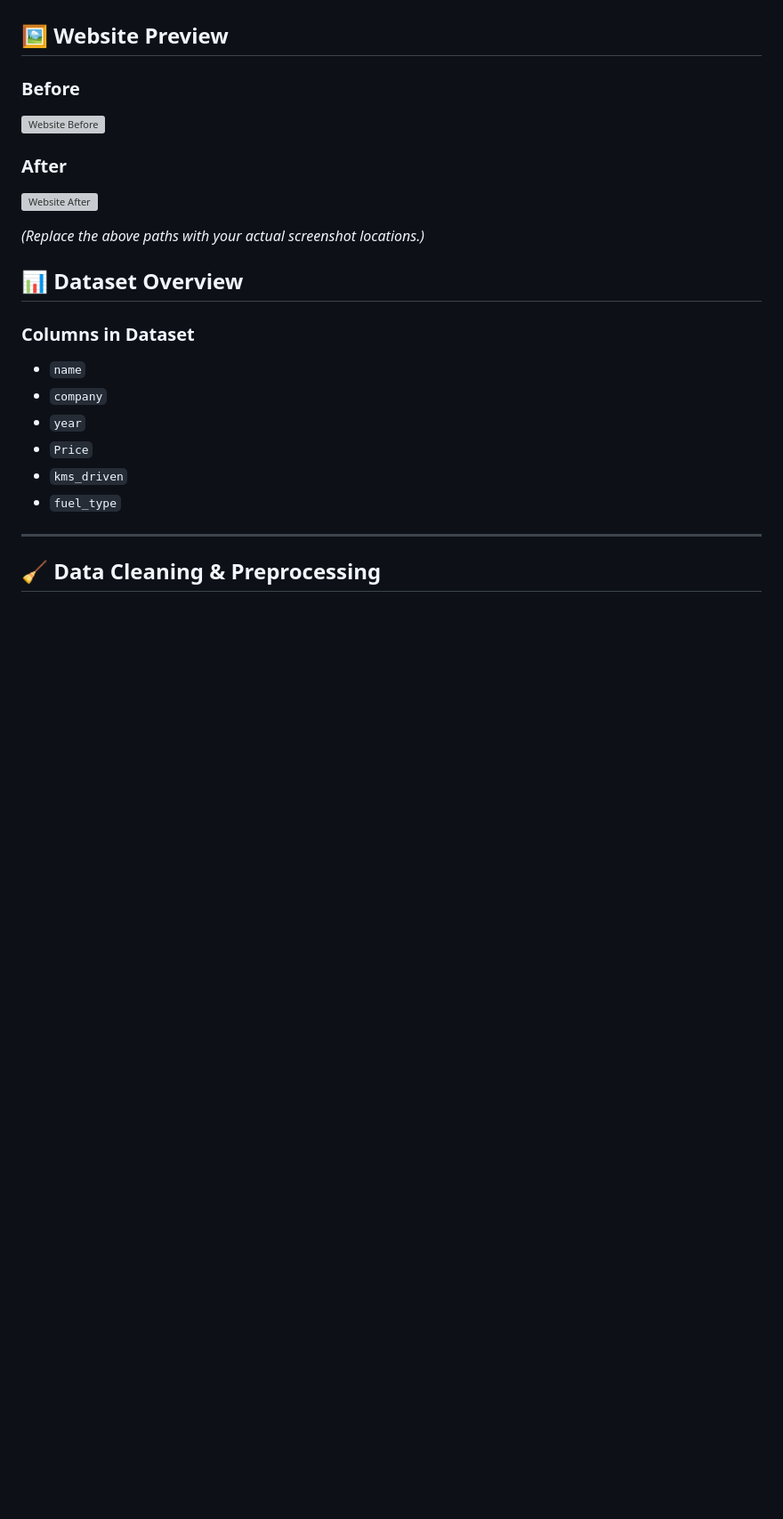
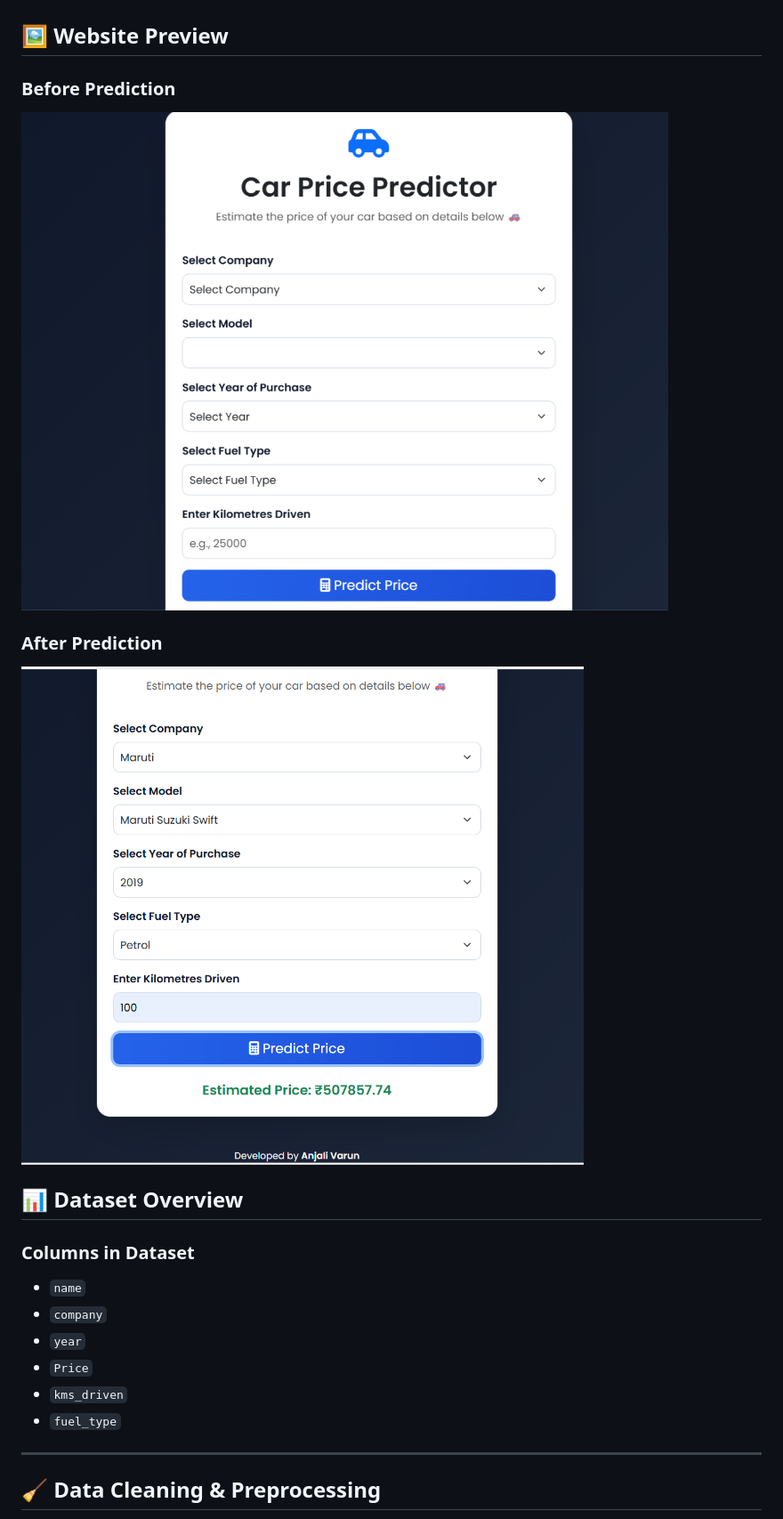
Before and after one commit to anjalivarun13/Car-Price-Prediction---Machine-Learning, a Markdown page: README.md, the part around the change. Shown at 89% size. GitHub-like rendering; blank space fills up the shorter version; grey boxes are pictures that could not be loaded.

```diff
--- a/README.md
+++ b/README.md
@@ -8,13 +8,11 @@ The model is saved and loaded using **pickle**.
 
 ## 🖼️ Website Preview
 
-### **Before**
-![Website Before](images/before.png)
+### **Before Prediction**
+![Website Before](https://github.com/anjalivarun13/Car-Price-Prediction---Machine-Learning/blob/main/Car%20price.png)
 
-### **After**
-![Website After](images/after.png)
-
-*(Replace the above paths with your actual screenshot locations.)*
+### **After Prediction**
+![Website After](https://github.com/anjalivarun13/Car-Price-Prediction---Machine-Learning/blob/main/Predicting%20Price.png)
 
 ## 📊 Dataset Overview
 
```
